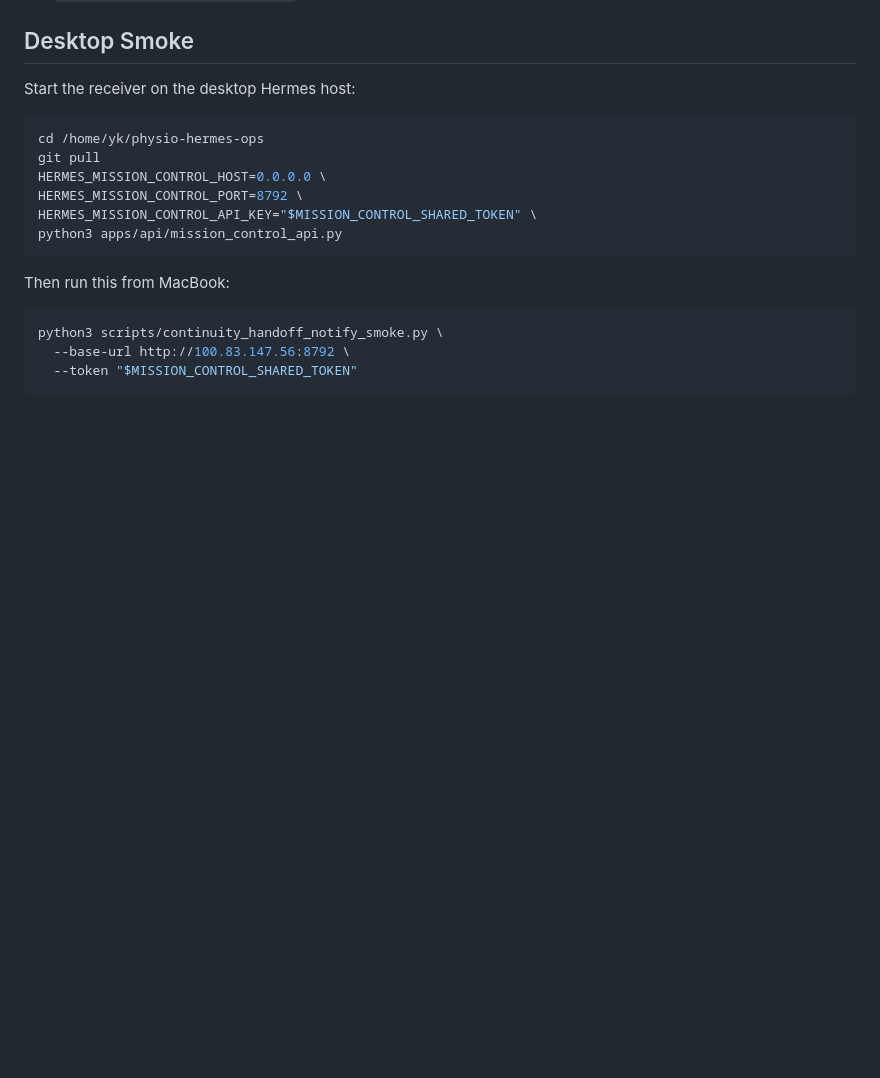
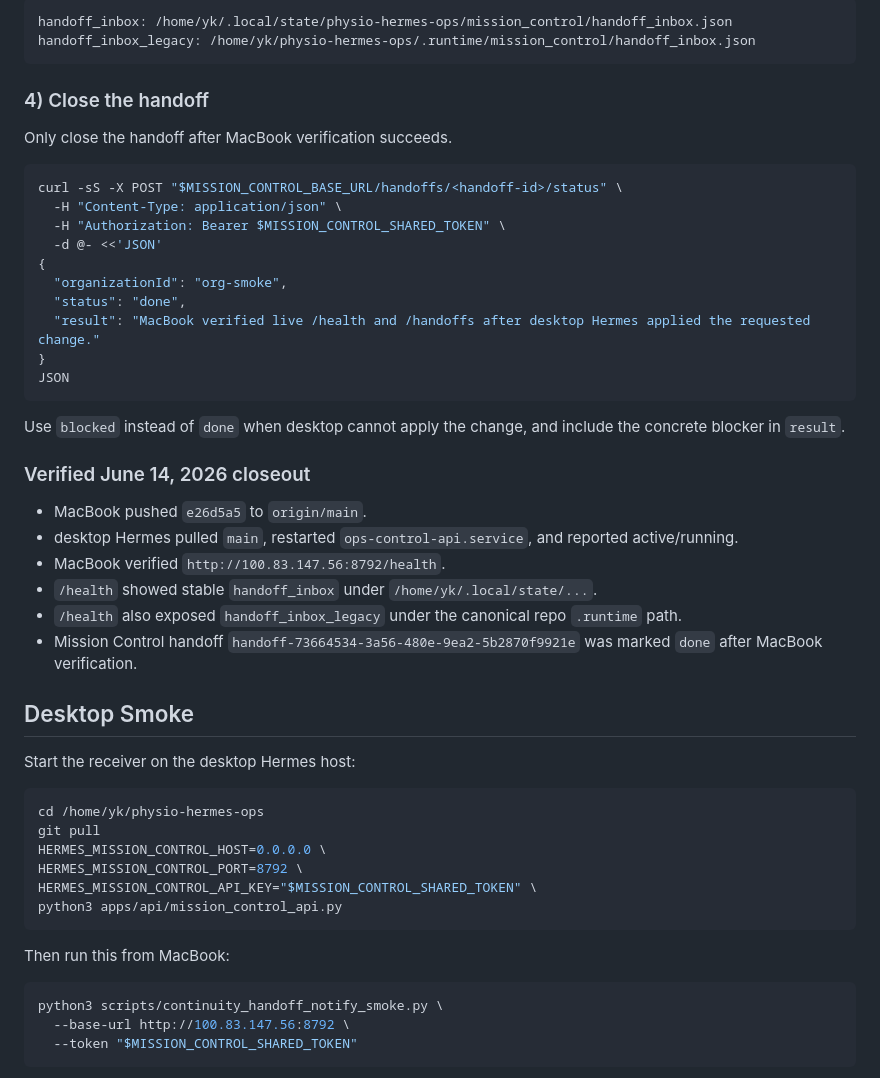
Before and after one commit to Youngkwon-Lee/physio-hermes-ops, a Markdown page: docs/runbook/CONTINUITY_HANDOFF_RUNBOOK_V0_1.md, the part around one of its changes. GitHub-like rendering; blank space fills up the shorter version.

````diff
--- a/docs/runbook/CONTINUITY_HANDOFF_RUNBOOK_V0_1.md
+++ b/docs/runbook/CONTINUITY_HANDOFF_RUNBOOK_V0_1.md
@@ -152,3 +219,36 @@ Compatibility env still supported:
+```text
+handoff_inbox: /home/yk/.local/state/physio-hermes-ops/mission_control/handoff_inbox.json
+handoff_inbox_legacy: /home/yk/physio-hermes-ops/.runtime/mission_control/handoff_inbox.json
+```
+
+### 4) Close the handoff
+
+Only close the handoff after MacBook verification succeeds.
+
+```bash
+curl -sS -X POST "$MISSION_CONTROL_BASE_URL/handoffs/<handoff-id>/status" \
+  -H "Content-Type: application/json" \
+  -H "Authorization: Bearer $MISSION_CONTROL_SHARED_TOKEN" \
+  -d @- <<'JSON'
+{
+  "organizationId": "org-smoke",
+  "status": "done",
+  "result": "MacBook verified live /health and /handoffs after desktop Hermes applied the requested change."
+}
+JSON
+```
+
+Use `blocked` instead of `done` when desktop cannot apply the change, and include the concrete blocker in `result`.
+
+### Verified June 14, 2026 closeout
+
+- MacBook pushed `e26d5a5` to `origin/main`.
+- desktop Hermes pulled `main`, restarted `ops-control-api.service`, and reported active/running.
+- MacBook verified `http://100.83.147.56:8792/health`.
+- `/health` showed stable `handoff_inbox` under `/home/yk/.local/state/...`.
+- `/health` also exposed `handoff_inbox_legacy` under the canonical repo `.runtime` path.
+- Mission Control handoff `handoff-73664534-3a56-480e-9ea2-5b2870f9921e` was marked `done` after MacBook verification.
+
 ## Desktop Smoke
 
 Start the receiver on the desktop Hermes host:
````
Also changed, not shown: other parts of docs/runbook/CONTINUITY_HANDOFF_RUNBOOK_V0_1.md (+67 -0 lines).
